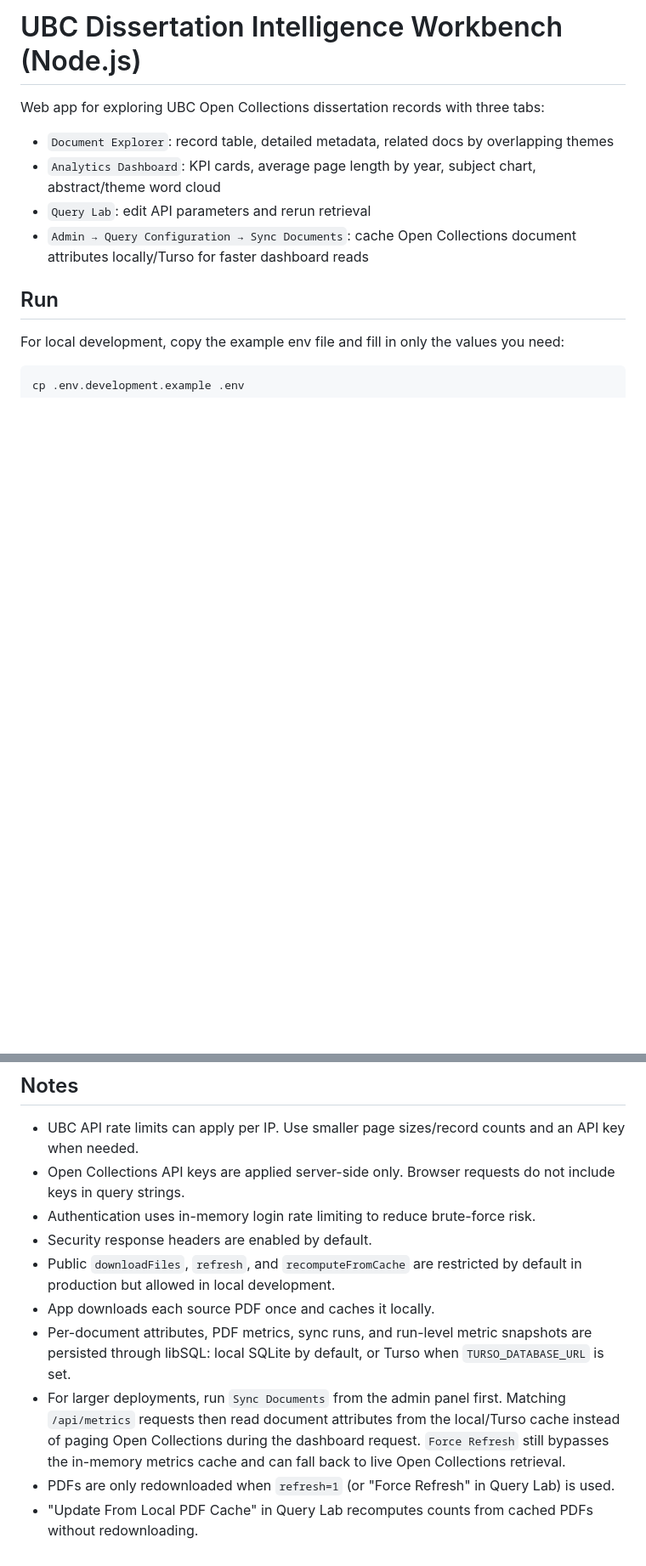
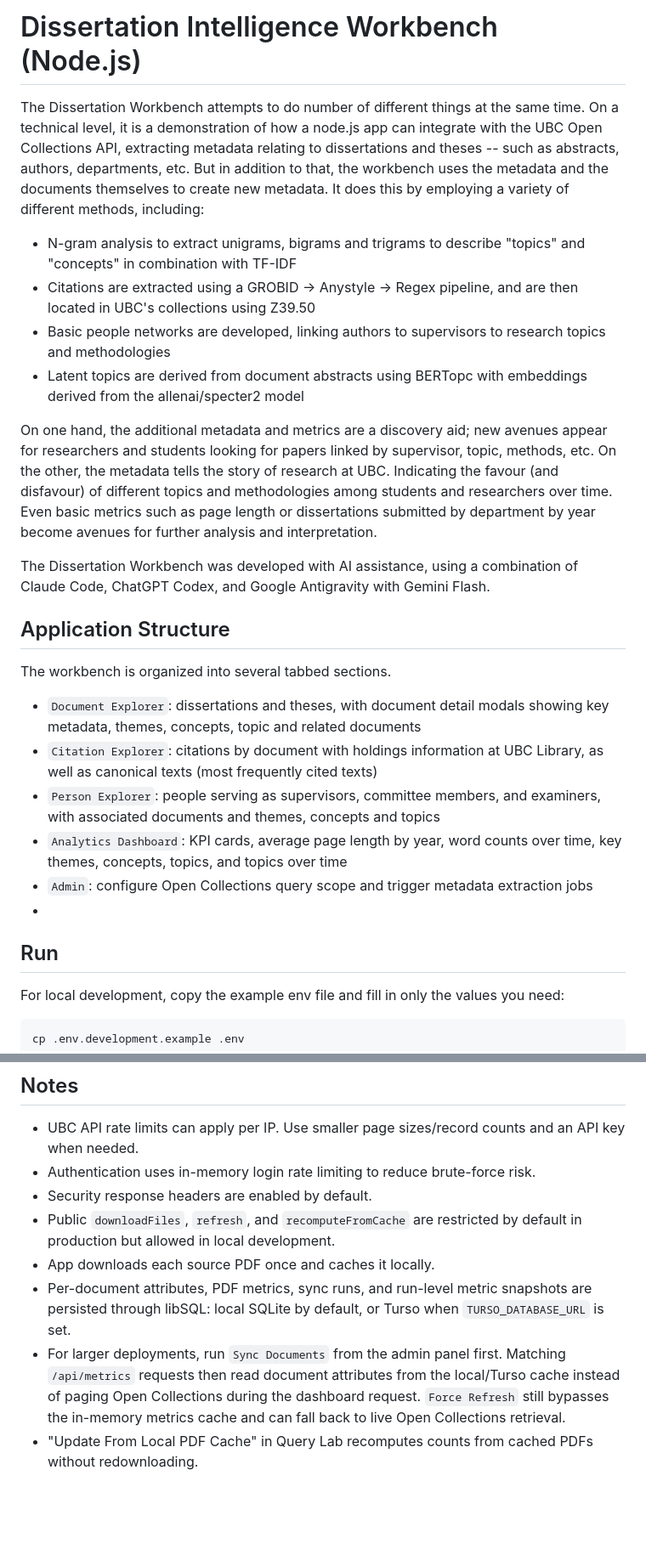
Before and after one commit to absaltfox/dissertation-workbench, a Markdown page: README.md, 2 parts joined by grey strips. Shown at 85% size. Drawn GitHub-style; blank space fills up the shorter version.

Commit message:
Revise README with enhanced project details
Updated project description and added details about features and application structure.

```diff
--- a/README.md
+++ b/README.md
@@ -1,12 +1,26 @@
-# UBC Dissertation Intelligence Workbench (Node.js)
+# Dissertation Intelligence Workbench (Node.js)
 
-Web app for exploring UBC Open Collections dissertation records with three tabs:
+The Dissertation Workbench attempts to do number of different things at the same time. On a technical level, it is a demonstration of how a node.js app can integrate with the UBC Open Collections API, extracting metadata relating to dissertations and theses -- such as abstracts, authors, departments, etc. But in addition to that, the workbench uses the metadata and the documents themselves to create new metadata. It does this by employing a variety of different methods, including:
 
-- `Document Explorer`: record table, detailed metadata, related docs by overlapping themes
-- `Analytics Dashboard`: KPI cards, average page length by year, subject chart, abstract/theme word cloud
-- `Query Lab`: edit API parameters and rerun retrieval
-- `Admin → Query Configuration → Sync Documents`: cache Open Collections document attributes locally/Turso for faster dashboard reads
+- N-gram analysis to extract unigrams, bigrams and trigrams to describe "topics" and "concepts" in combination with TF-IDF
+- Citations are extracted using a GROBID -> Anystyle -> Regex pipeline, and are then located in UBC's collections using Z39.50
+- Basic people networks are developed, linking authors to supervisors to research topics and methodologies
+- Latent topics are derived from document abstracts using BERTopc with embeddings derived from the allenai/specter2 model
 
+On one hand, the additional metadata and metrics are a discovery aid; new avenues appear for researchers and students looking for papers linked by supervisor, topic, methods, etc. On the other, the metadata tells the story of research at UBC. Indicating the favour (and disfavour) of different topics and methodologies among students and researchers over time. Even basic metrics such as page length or dissertations submitted by department by year become avenues for further analysis and interpretation.
+
+The Dissertation Workbench was developed with AI assistance, using a combination of Claude Code, ChatGPT Codex, and Google Antigravity with Gemini Flash.
+
+## Application Structure
+
+The workbench is organized into several tabbed sections.
+
+- `Document Explorer`: dissertations and theses, with document detail modals showing key metadata, themes, concepts, topic and related documents
+- `Citation Explorer`: citations by document with holdings information at UBC Library, as well as canonical texts (most frequently cited texts)
+- `Person Explorer`: people serving as supervisors, committee members, and examiners, with associated documents and themes, concepts and topics
+- `Analytics Dashboard`: KPI cards, average page length by year, word counts over time, key themes, concepts, topics, and topics over time
+- `Admin`: configure Open Collections query scope and trigger metadata extraction jobs
+-
 ## Run
 
 For local development, copy the example env file and fill in only the values you need:
@@ -142,12 +156,10 @@ The Docker image installs `yaz`, so the worker can run Z39.50 catalogue checks t
 ## Notes
 
 - UBC API rate limits can apply per IP. Use smaller page sizes/record counts and an API key when needed.
-- Open Collections API keys are applied server-side only. Browser requests do not include keys in query strings.
 - Authentication uses in-memory login rate limiting to reduce brute-force risk.
 - Security response headers are enabled by default.
 - Public `downloadFiles`, `refresh`, and `recomputeFromCache` are restricted by default in production but allowed in local development.
 - App downloads each source PDF once and caches it locally.
 - Per-document attributes, PDF metrics, sync runs, and run-level metric snapshots are persisted through libSQL: local SQLite by default, or Turso when `TURSO_DATABASE_URL` is set.
 - For larger deployments, run `Sync Documents` from the admin panel first. Matching `/api/metrics` requests then read document attributes from the local/Turso cache instead of paging Open Collections during the dashboard request. `Force Refresh` still bypasses the in-memory metrics cache and can fall back to live Open Collections retrieval.
-- PDFs are only redownloaded when `refresh=1` (or \"Force Refresh\" in Query Lab) is used.
 - \"Update From Local PDF Cache\" in Query Lab recomputes counts from cached PDFs without redownloading.
```
